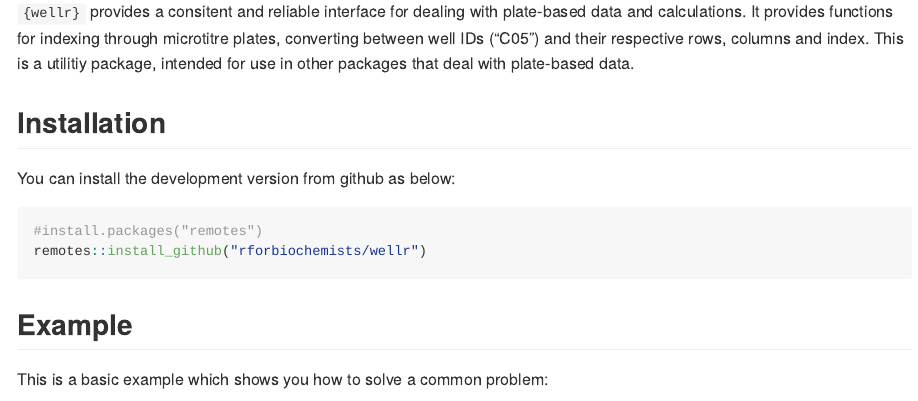
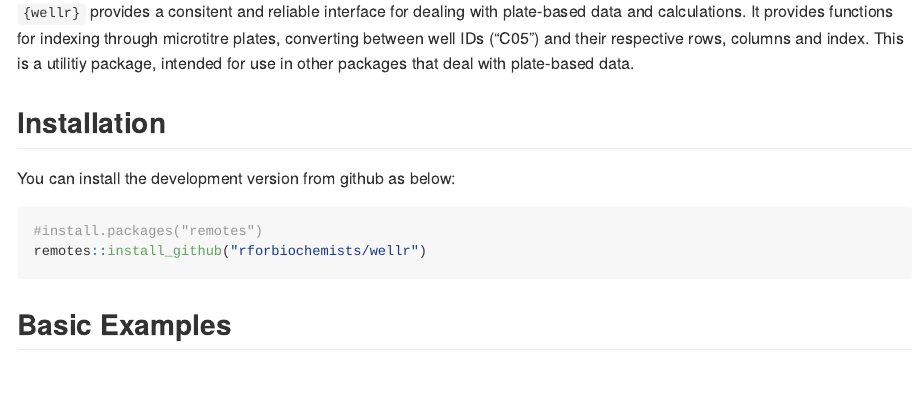
Before and after one commit to BradyAJohnston/wellr, an R Markdown document (README.Rmd): the page in a window 1100 px wide, from 110 px down. The pictures show the output file README.md that the author committed with the source, drawn offline in the style of GitHub; badge pictures from the web are left out.

Commit message:
updated README

````diff
--- a/README.Rmd
+++ b/README.Rmd
@@ -32,9 +32,7 @@ You can install the development version from github as below:
 remotes::install_github("rforbiochemists/wellr")
 ```
 
-## Example
-
-This is a basic example which shows you how to solve a common problem:
+## Basic Examples
 
 ```{r example}
 library(wellr)
````
Also changed, not shown: README.md.
